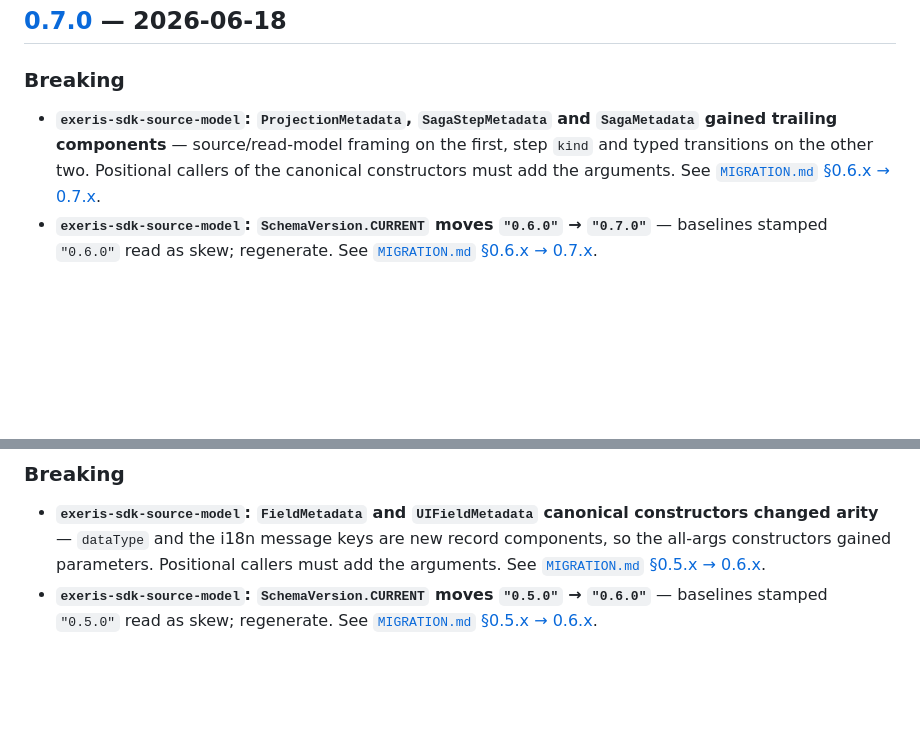
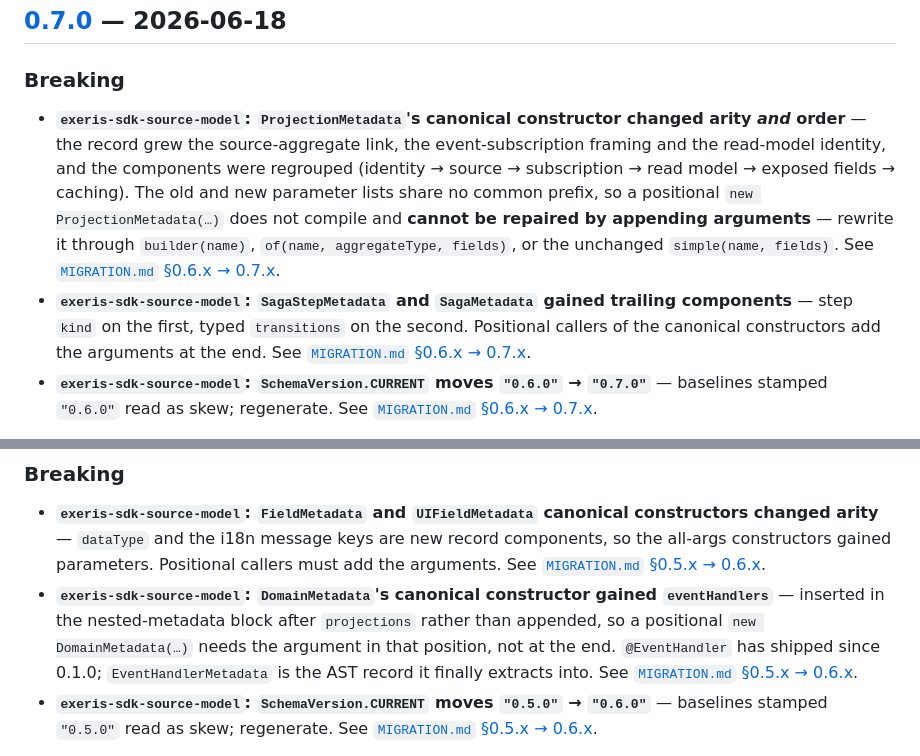
Before and after one commit to exeris-systems/exeris-sdk, a Markdown page: CHANGELOG.md, 2 parts joined by grey strips. Rendered like a GitHub page; blank space fills up the shorter version.

Commit message:
docs(changelog): the two releases whose break is a reorder say so
Motivation:
Review checked all twelve new `### Breaking` sections against `MIGRATION.md` and found
two that misstate the break. Both matter for the same reason: the sections exist so a
consumer can read one release heading and know what to do, and in both cases doing what
the section said would not work.

  - 0.7.0 grouped `ProjectionMetadata` with the two saga records as "gained trailing
    components ... must add the arguments". `MIGRATION.md` §0.6.x → 0.7.x says the
    opposite for that record — the components were regrouped, so the canonical
    constructor "changed in both arity and order". Old and new parameter lists share no
    common prefix, so appending arguments to
    `new ProjectionMetadata("OrderSummary", "desc", List.of("id"), true)` either fails
    to compile against a confusing type mismatch or binds existing values to different
    parameters. This file's own `### Added` entry three lines below already said "arity
    + order", so the section contradicted its own release.
  - 0.6.0 listed `FieldMetadata` and `UIFieldMetadata` and omitted `DomainMetadata`,
    whose constructor gained `eventHandlers` in the same release. The `### Wire format`
    note twelve lines below names all three. By the classification this PR states —
    a canonical constructor that grew a parameter is breaking — the section was
    incomplete.

Modification:
0.7.0 splits into two bullets: `ProjectionMetadata` as a reorder that cannot be repaired
by appending, with the three constructors that survive it named; the saga pair as the
trailing growth they are. 0.6.0 gains the `DomainMetadata` bullet, which records that
`eventHandlers` was *inserted* after `projections` rather than appended — the argument
goes in that position, not at the end.

Re-auditing the other ten sections for the same defect found none: `MIGRATION.md` marks
every other component growth in the file "trailing" explicitly, and those two are its
only non-trailing cases.

Result:
Twelve `### Breaking` sections, each agreeing with `MIGRATION.md` and with the other
sections of its own release.

Co-Authored-By: Claude Opus 5 <noreply@anthropic.com>
Claude-Session: https://claude.ai/code/session_011PeDxi9fyxEu3TdPGGcdVU

```diff
--- a/CHANGELOG.md
+++ b/CHANGELOG.md
@@ -1278,9 +1278,16 @@ presentation IR seed lands. Schema `"0.7.0"` → `"0.8.0"`.
 
 ### Breaking
 
-- **`exeris-sdk-source-model`: `ProjectionMetadata`, `SagaStepMetadata` and `SagaMetadata` gained
-  trailing components** — source/read-model framing on the first, step `kind` and typed transitions on
-  the other two. Positional callers of the canonical constructors must add the arguments.
+- **`exeris-sdk-source-model`: `ProjectionMetadata`'s canonical constructor changed arity *and*
+  order** — the record grew the source-aggregate link, the event-subscription framing and the
+  read-model identity, and the components were regrouped (identity → source → subscription → read
+  model → exposed fields → caching). The old and new parameter lists share no common prefix, so a
+  positional `new ProjectionMetadata(…)` does not compile and **cannot be repaired by appending
+  arguments** — rewrite it through `builder(name)`, `of(name, aggregateType, fields)`, or the
+  unchanged `simple(name, fields)`. See [`MIGRATION.md` §0.6.x → 0.7.x](MIGRATION.md).
+- **`exeris-sdk-source-model`: `SagaStepMetadata` and `SagaMetadata` gained trailing components** —
+  step `kind` on the first, typed `transitions` on the second. Positional callers of the canonical
+  constructors add the arguments at the end.
   See [`MIGRATION.md` §0.6.x → 0.7.x](MIGRATION.md).
 - **`exeris-sdk-source-model`: `SchemaVersion.CURRENT` moves `"0.6.0"` → `"0.7.0"`** — baselines
   stamped `"0.6.0"` read as skew; regenerate. See [`MIGRATION.md` §0.6.x → 0.7.x](MIGRATION.md).
@@ -1341,6 +1348,11 @@ schema; downstream generation of the new surfaces is `exeris-tooling` work.
 - **`exeris-sdk-source-model`: `FieldMetadata` and `UIFieldMetadata` canonical constructors changed
   arity** — `dataType` and the i18n message keys are new record components, so the all-args
   constructors gained parameters. Positional callers must add the arguments.
+  See [`MIGRATION.md` §0.5.x → 0.6.x](MIGRATION.md).
+- **`exeris-sdk-source-model`: `DomainMetadata`'s canonical constructor gained `eventHandlers`** —
+  inserted in the nested-metadata block after `projections` rather than appended, so a positional
+  `new DomainMetadata(…)` needs the argument in that position, not at the end. `@EventHandler` has
+  shipped since 0.1.0; `EventHandlerMetadata` is the AST record it finally extracts into.
   See [`MIGRATION.md` §0.5.x → 0.6.x](MIGRATION.md).
 - **`exeris-sdk-source-model`: `SchemaVersion.CURRENT` moves `"0.5.0"` → `"0.6.0"`** — baselines
   stamped `"0.5.0"` read as skew; regenerate. See [`MIGRATION.md` §0.5.x → 0.6.x](MIGRATION.md).
```
